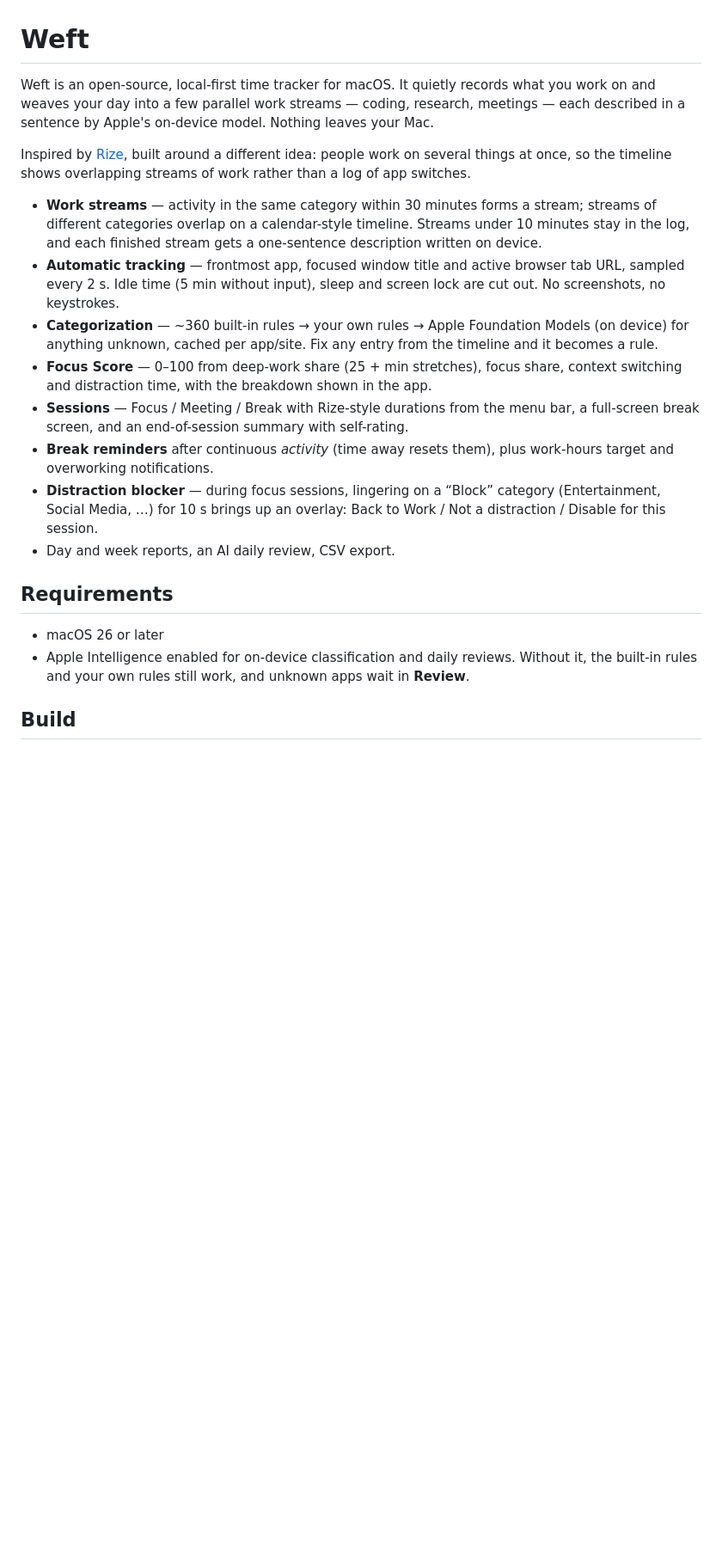
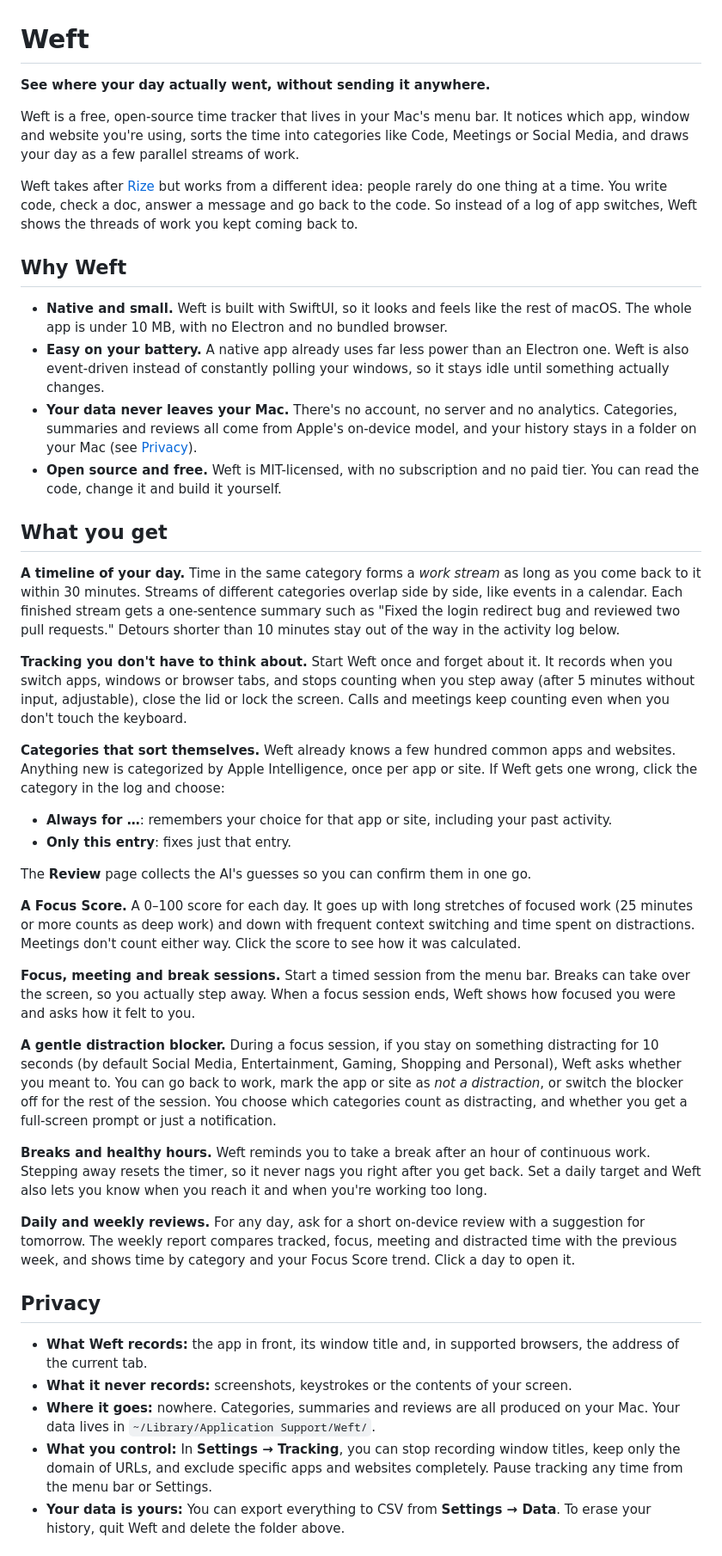
Before and after one commit to KorenKrita/weft, a Markdown page: README.md, the part around one of its changes. Shown at 86% size. Rendered like a GitHub page; blank space fills up the shorter version.

```diff
--- a/README.md
+++ b/README.md
@@ -1,21 +1,45 @@
 # Weft
 
-Weft is an open-source, local-first time tracker for macOS. It quietly records what you work on and weaves your day into a few parallel work streams — coding, research, meetings — each described in a sentence by Apple's on-device model. Nothing leaves your Mac.
+**See where your day actually went, without sending it anywhere.**
 
-Inspired by [Rize](https://rize.io), built around a different idea: people work on several things at once, so the timeline shows overlapping streams of work rather than a log of app switches.
+Weft is a free, open-source time tracker that lives in your Mac's menu bar. It notices which app, window and website you're using, sorts the time into categories like Code, Meetings or Social Media, and draws your day as a few parallel streams of work.
 
-- **Work streams** — activity in the same category within 30 minutes forms a stream; streams of different categories overlap on a calendar-style timeline. Streams under 10 minutes stay in the log, and each finished stream gets a one-sentence description written on device.
-- **Automatic tracking** — frontmost app, focused window title and active browser tab URL, sampled every 2 s. Idle time (5 min without input), sleep and screen lock are cut out. No screenshots, no keystrokes.
-- **Categorization** — ~360 built-in rules → your own rules → Apple Foundation Models (on device) for anything unknown, cached per app/site. Fix any entry from the timeline and it becomes a rule.
-- **Focus Score** — 0–100 from deep-work share (25 + min stretches), focus share, context switching and distraction time, with the breakdown shown in the app.
-- **Sessions** — Focus / Meeting / Break with Rize-style durations from the menu bar, a full-screen break screen, and an end-of-session summary with self-rating.
-- **Break reminders** after continuous *activity* (time away resets them), plus work-hours target and overworking notifications.
-- **Distraction blocker** — during focus sessions, lingering on a “Block” category (Entertainment, Social Media, …) for 10 s brings up an overlay: Back to Work / Not a distraction / Disable for this session.
-- Day and week reports, an AI daily review, CSV export.
+Weft takes after [Rize](https://rize.io) but works from a different idea: people rarely do one thing at a time. You write code, check a doc, answer a message and go back to the code. So instead of a log of app switches, Weft shows the threads of work you kept coming back to.
 
-## Requirements
+## Why Weft
 
-- macOS 26 or later
-- Apple Intelligence enabled for on-device classification and daily reviews. Without it, the built-in rules and your own rules still work, and unknown apps wait in **Review**.
+- **Native and small.** Weft is built with SwiftUI, so it looks and feels like the rest of macOS. The whole app is under 10 MB, with no Electron and no bundled browser.
+- **Easy on your battery.** A native app already uses far less power than an Electron one. Weft is also event-driven instead of constantly polling your windows, so it stays idle until something actually changes.
+- **Your data never leaves your Mac.** There's no account, no server and no analytics. Categories, summaries and reviews all come from Apple's on-device model, and your history stays in a folder on your Mac (see [Privacy](#privacy)).
+- **Open source and free.** Weft is MIT-licensed, with no subscription and no paid tier. You can read the code, change it and build it yourself.
 
-## Build
+## What you get
+
+**A timeline of your day.** Time in the same category forms a *work stream* as long as you come back to it within 30 minutes. Streams of different categories overlap side by side, like events in a calendar. Each finished stream gets a one-sentence summary such as "Fixed the login redirect bug and reviewed two pull requests." Detours shorter than 10 minutes stay out of the way in the activity log below.
+
+**Tracking you don't have to think about.** Start Weft once and forget about it. It records when you switch apps, windows or browser tabs, and stops counting when you step away (after 5 minutes without input, adjustable), close the lid or lock the screen. Calls and meetings keep counting even when you don't touch the keyboard.
+
+**Categories that sort themselves.** Weft already knows a few hundred common apps and websites. Anything new is categorized by Apple Intelligence, once per app or site. If Weft gets one wrong, click the category in the log and choose:
+- **Always for …**: remembers your choice for that app or site, including your past activity.
+- **Only this entry**: fixes just that entry.
+
+The **Review** page collects the AI's guesses so you can confirm them in one go.
+
+**A Focus Score.** A 0–100 score for each day. It goes up with long stretches of focused work (25 minutes or more counts as deep work) and down with frequent context switching and time spent on distractions. Meetings don't count either way. Click the score to see how it was calculated.
+
+**Focus, meeting and break sessions.** Start a timed session from the menu bar. Breaks can take over the screen, so you actually step away. When a focus session ends, Weft shows how focused you were and asks how it felt to you.
+
+**A gentle distraction blocker.** During a focus session, if you stay on something distracting for 10 seconds (by default Social Media, Entertainment, Gaming, Shopping and Personal), Weft asks whether you meant to. You can go back to work, mark the app or site as *not a distraction*, or switch the blocker off for the rest of the session. You choose which categories count as distracting, and whether you get a full-screen prompt or just a notification.
+
+**Breaks and healthy hours.** Weft reminds you to take a break after an hour of continuous work. Stepping away resets the timer, so it never nags you right after you get back. Set a daily target and Weft also lets you know when you reach it and when you're working too long.
+
+**Daily and weekly reviews.** For any day, ask for a short on-device review with a suggestion for tomorrow. The weekly report compares tracked, focus, meeting and distracted time with the previous week, and shows time by category and your Focus Score trend. Click a day to open it.
+
+## Privacy
+
+- **What Weft records:** the app in front, its window title and, in supported browsers, the address of the current tab.
+- **What it never records:** screenshots, keystrokes or the contents of your screen.
+- **Where it goes:** nowhere. Categories, summaries and reviews are all produced on your Mac. Your data lives in `~/Library/Application Support/Weft/`.
+- **What you control:** In **Settings → Tracking**, you can stop recording window titles, keep only the domain of URLs, and exclude specific apps and websites completely. Pause tracking any time from the menu bar or Settings.
+- **Your data is yours:** You can export everything to CSV from **Settings → Data**. To erase your history, quit Weft and delete the folder above.
+
```
Also changed, not shown: other parts of README.md (+32 -34 lines).
